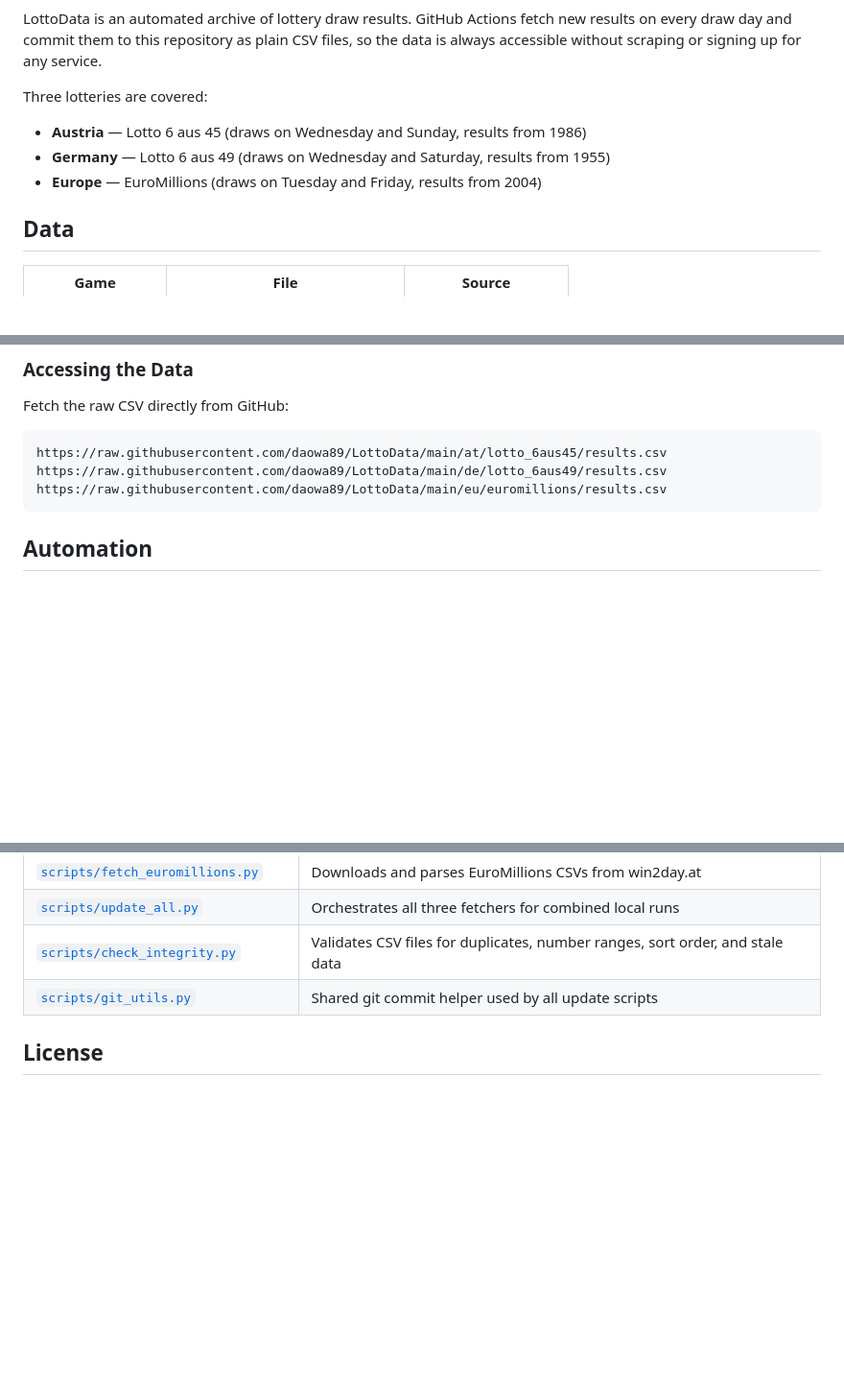
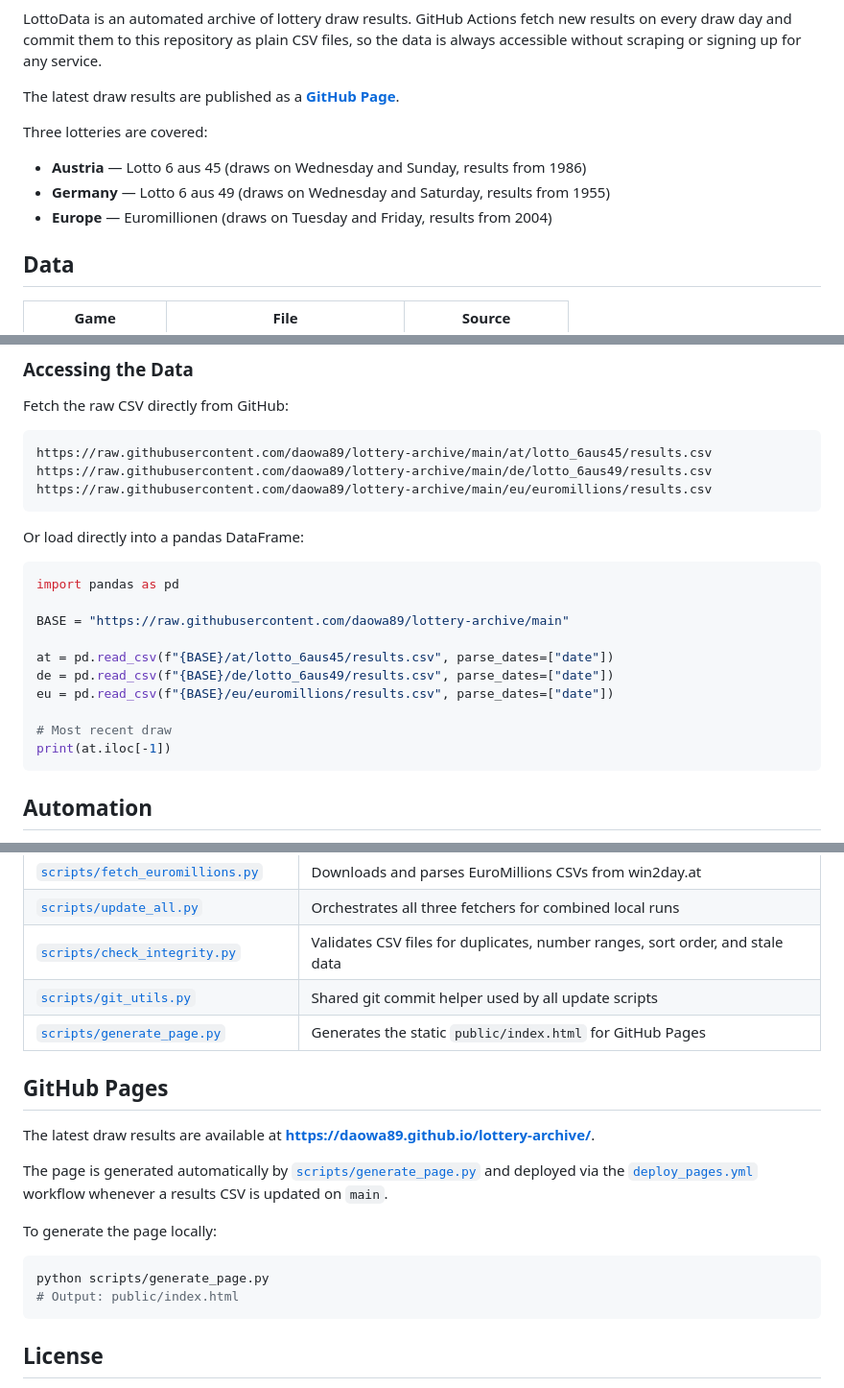
Before and after one commit to daowa89/lottery-archive, a Markdown page: README.md, 3 parts joined by grey strips. Shown at 96% size. Rendered like a GitHub page; blank space fills up the shorter version.

Commit message:
feat: update readme

````diff
--- a/README.md
+++ b/README.md
@@ -7,11 +8,13 @@
 
 LottoData is an automated archive of lottery draw results. GitHub Actions fetch new results on every draw day and commit them to this repository as plain CSV files, so the data is always accessible without scraping or signing up for any service.
+
+The latest draw results are published as a **[GitHub Page](https://daowa89.github.io/lottery-archive/)**.
 
 Three lotteries are covered:
 
 - **Austria** — Lotto 6 aus 45 (draws on Wednesday and Sunday, results from 1986)
 - **Germany** — Lotto 6 aus 49 (draws on Wednesday and Saturday, results from 1955)
-- **Europe** — EuroMillions (draws on Tuesday and Friday, results from 2004)
+- **Europe** — Euromillionen (draws on Tuesday and Friday, results from 2004)
 
 ## Data
 
@@ -51,9 +54,24 @@ date,n1,n2,n3,n4,n5,s1,s2
 Fetch the raw CSV directly from GitHub:
 
 ```
-https://raw.githubusercontent.com/daowa89/LottoData/main/at/lotto_6aus45/results.csv
-https://raw.githubusercontent.com/daowa89/LottoData/main/de/lotto_6aus49/results.csv
-https://raw.githubusercontent.com/daowa89/LottoData/main/eu/euromillions/results.csv
+https://raw.githubusercontent.com/daowa89/lottery-archive/main/at/lotto_6aus45/results.csv
+https://raw.githubusercontent.com/daowa89/lottery-archive/main/de/lotto_6aus49/results.csv
+https://raw.githubusercontent.com/daowa89/lottery-archive/main/eu/euromillions/results.csv
+```
+
+Or load directly into a pandas DataFrame:
+
+```python
+import pandas as pd
+
+BASE = "https://raw.githubusercontent.com/daowa89/lottery-archive/main"
+
+at = pd.read_csv(f"{BASE}/at/lotto_6aus45/results.csv", parse_dates=["date"])
+de = pd.read_csv(f"{BASE}/de/lotto_6aus49/results.csv", parse_dates=["date"])
+eu = pd.read_csv(f"{BASE}/eu/euromillions/results.csv", parse_dates=["date"])
+
+# Most recent draw
+print(at.iloc[-1])
 ```
 
 ## Automation
@@ -146,6 +164,20 @@ No additional setup required — the tests use only the Python standard library
 | [`scripts/update_all.py`](scripts/update_all.py) | Orchestrates all three fetchers for combined local runs |
 | [`scripts/check_integrity.py`](scripts/check_integrity.py) | Validates CSV files for duplicates, number ranges, sort order, and stale data |
 | [`scripts/git_utils.py`](scripts/git_utils.py) | Shared git commit helper used by all update scripts |
+| [`scripts/generate_page.py`](scripts/generate_page.py) | Generates the static `public/index.html` for GitHub Pages |
+
+## GitHub Pages
+
+The latest draw results are available at **[https://daowa89.github.io/lottery-archive/](https://daowa89.github.io/lottery-archive/)**.
+
+The page is generated automatically by [`scripts/generate_page.py`](scripts/generate_page.py) and deployed via the [`deploy_pages.yml`](.github/workflows/deploy_pages.yml) workflow whenever a results CSV is updated on `main`.
+
+To generate the page locally:
+
+```bash
+python scripts/generate_page.py
+# Output: public/index.html
+```
 
 ## License
 
````
Also changed, not shown: other parts of README.md (+5 -4 lines).
